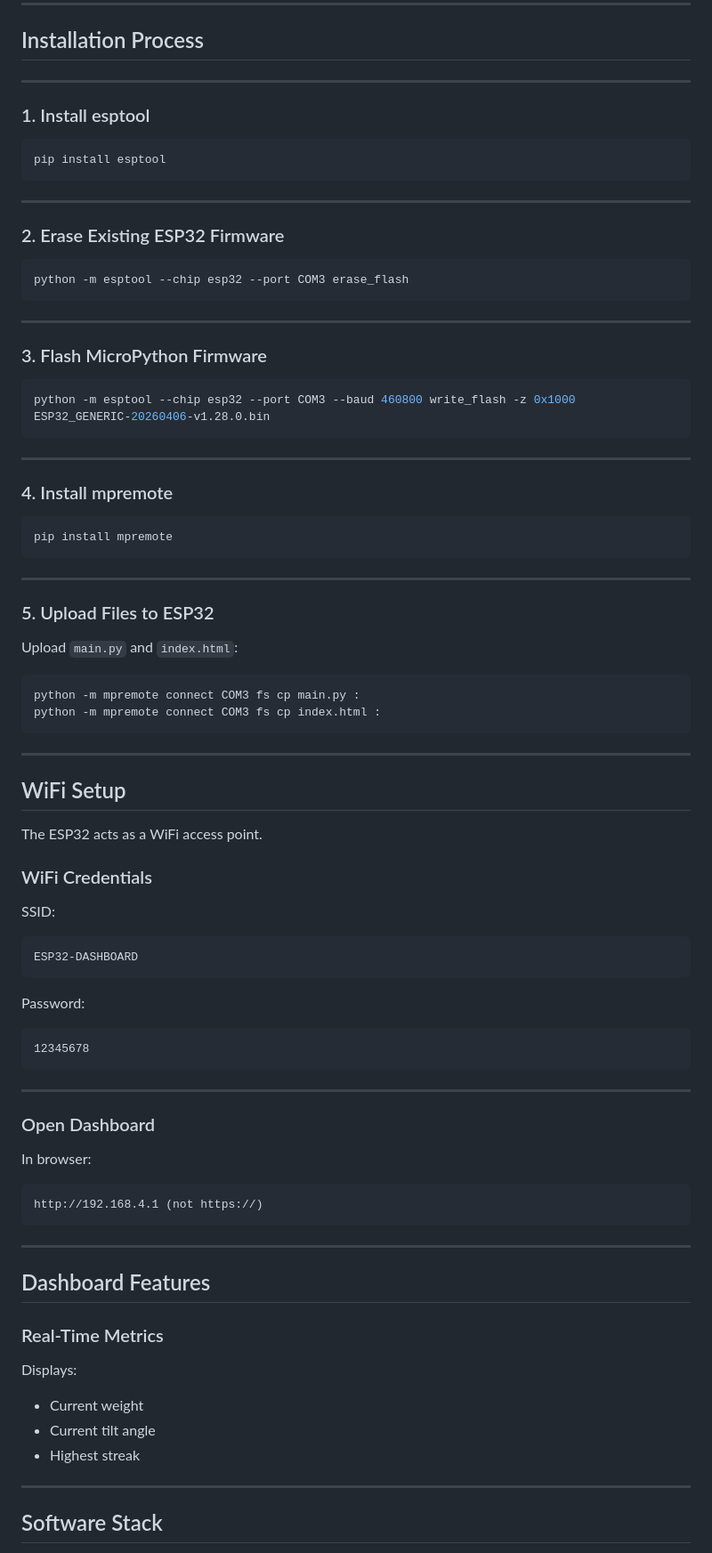
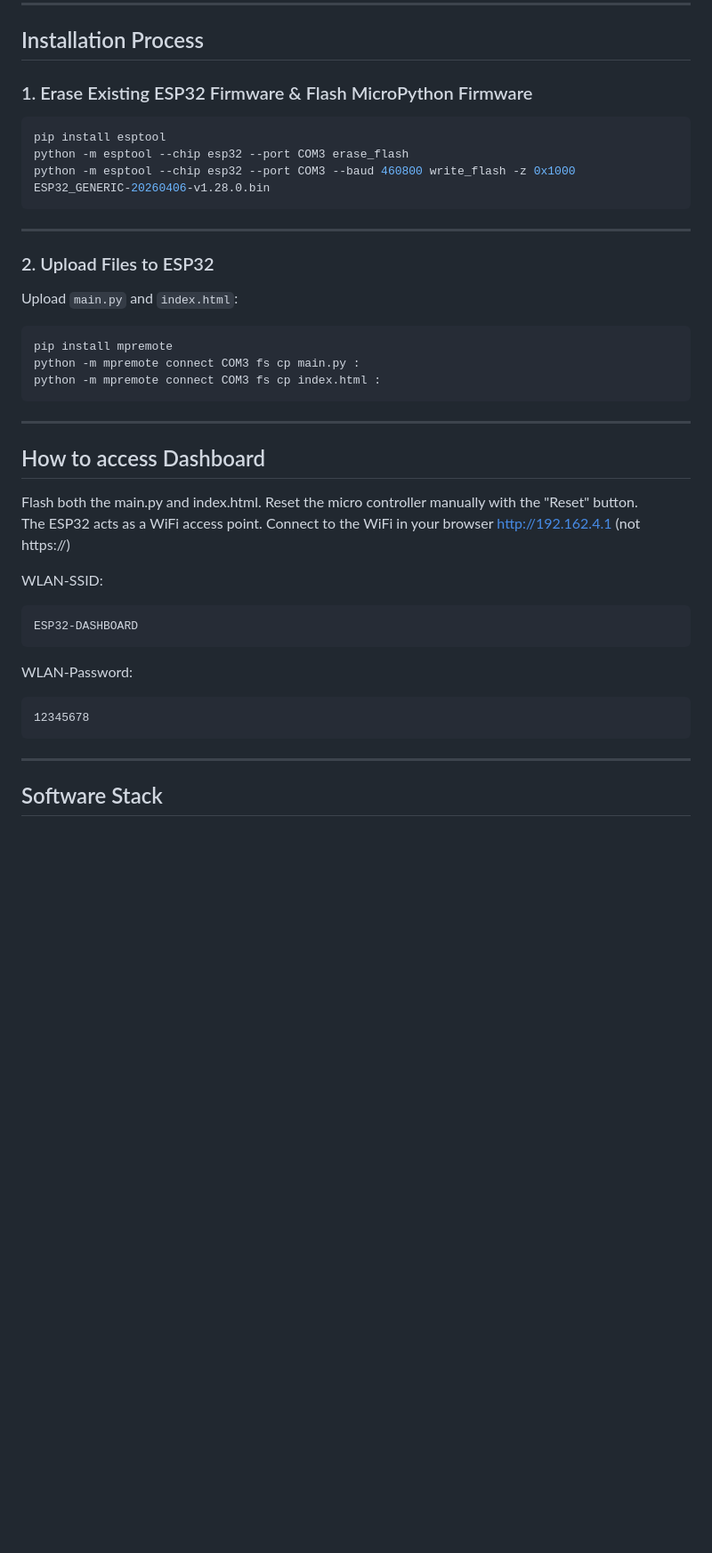
Before and after one commit to alexgloetzl/smart_cup, a Markdown page: README.md, the part around the change printed below. Shown: that part at 89% size. GitHub-like rendering; blank space fills up the shorter version.

````diff
--- a/README.md
+++ b/README.md
@@ -59,45 +85,22 @@ A real-time smart hydration monitoring system built with a micro controller ESP3
 
 ## Installation Process
 
----
-
-### 1. Install esptool
+### 1. Erase Existing ESP32 Firmware & Flash MicroPython Firmware
 
 ```bash
 pip install esptool
-```
-
----
-
-### 2. Erase Existing ESP32 Firmware
-
-```bash
 python -m esptool --chip esp32 --port COM3 erase_flash
-```
-
----
-
-### 3. Flash MicroPython Firmware
-
-```bash
 python -m esptool --chip esp32 --port COM3 --baud 460800 write_flash -z 0x1000 ESP32_GENERIC-20260406-v1.28.0.bin
 ```
 
 ---
 
-### 4. Install mpremote
-
-```bash
-pip install mpremote
-```
-
----
-
-### 5. Upload Files to ESP32
+### 2. Upload Files to ESP32
 
 Upload `main.py` and `index.html`:
 
 ```bash
+pip install mpremote
 python -m mpremote connect COM3 fs cp main.py :
 python -m mpremote connect COM3 fs cp index.html :
 ```
@@ -105,45 +108,20 @@ python -m mpremote connect COM3 fs cp index.html :
 ---
 
 
-## WiFi Setup
+## How to access Dashboard
 
-The ESP32 acts as a WiFi access point.
+Flash both the main.py and index.html. Reset the micro controller manually with the "Reset" button. <br>
+The ESP32 acts as a WiFi access point. Connect to the WiFi in your browser http://192.162.4.1 (not https://)
 
-### WiFi Credentials
-
-SSID:
-
+WLAN-SSID:
 ```text
 ESP32-DASHBOARD
 ```
 
-Password:
-
+WLAN-Password:
 ```text
 12345678
 ```
-
----
-
-### Open Dashboard
-
-In browser:
-
-```text
-http://192.168.4.1 (not https://)
-```
-
----
-
-## Dashboard Features
-
-### Real-Time Metrics
-
-Displays:
-
-* Current weight
-* Current tilt angle
-* Highest streak
 
 ---
 
````
Also changed, not shown: other parts of README.md (+29 -23 lines), media/CAD_explosion.png (added), media/website.png (added), 3 other files.
